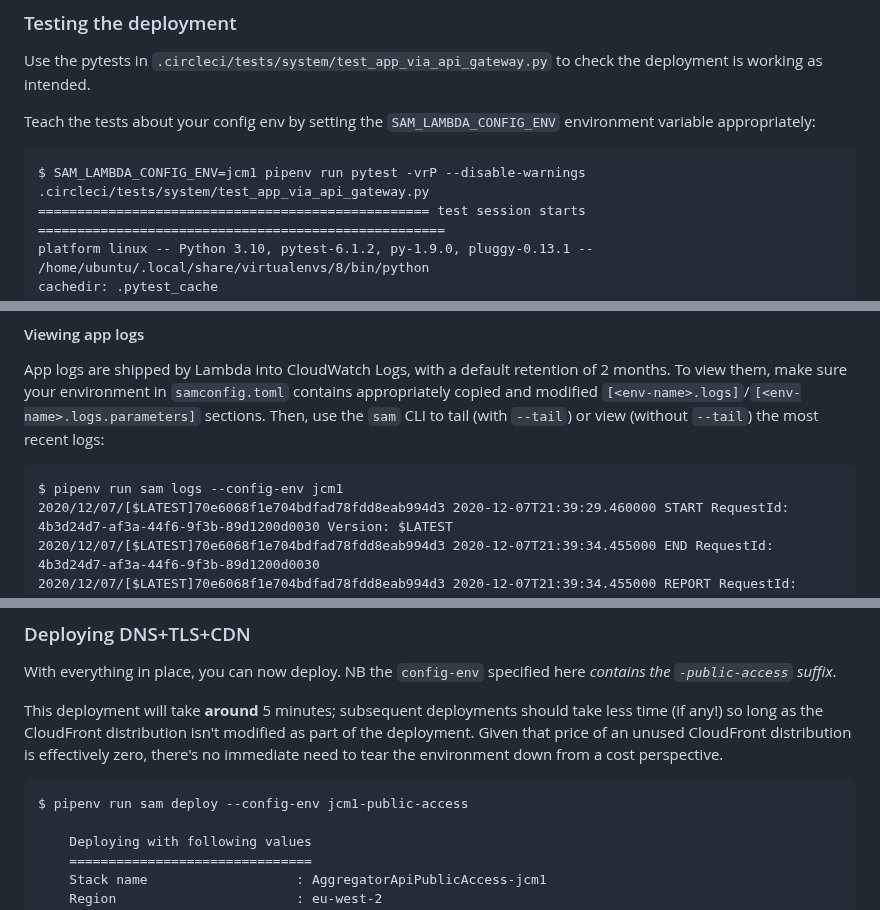
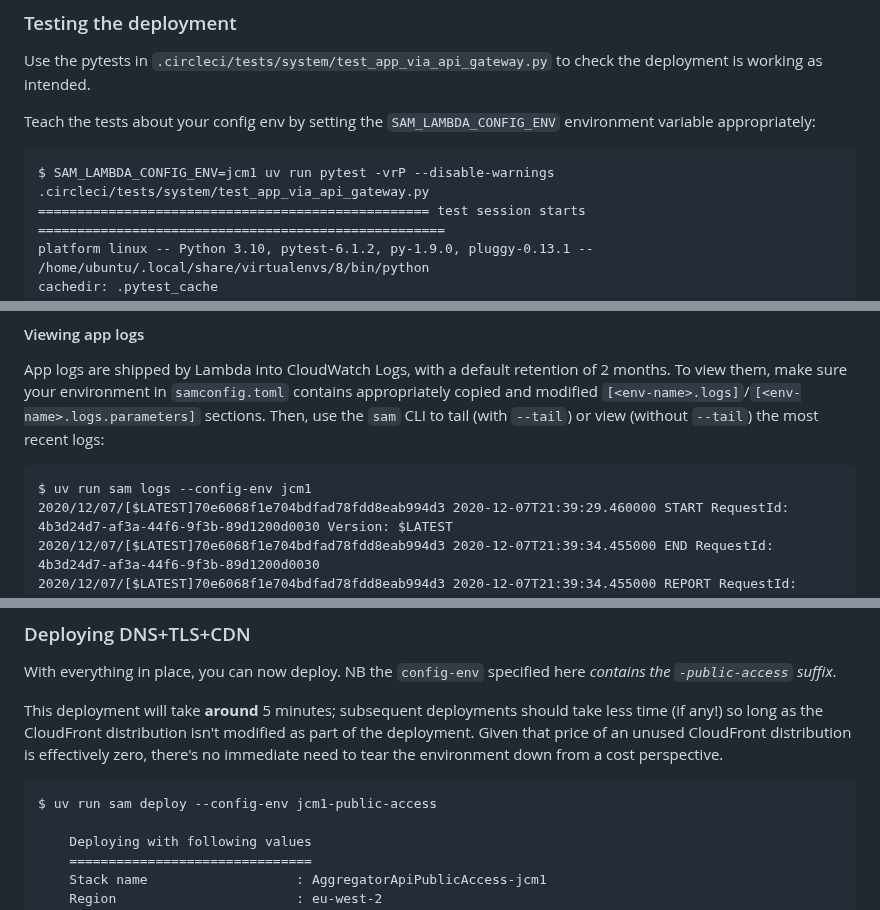
Before and after one commit to DemocracyClub/aggregator-api, a Markdown page: docs/new-development-deployment.md, 3 parts joined by grey strips. Rendered like a GitHub page.

````diff
--- a/docs/new-development-deployment.md
+++ b/docs/new-development-deployment.md
@@ -279,7 +279,7 @@ Use the pytests in `.circleci/tests/system/test_app_via_api_gateway.py` to check
 Teach the tests about your config env by setting the `SAM_LAMBDA_CONFIG_ENV` environment variable appropriately:
 
 ```
-$ SAM_LAMBDA_CONFIG_ENV=jcm1 pipenv run pytest -vrP --disable-warnings .circleci/tests/system/test_app_via_api_gateway.py
+$ SAM_LAMBDA_CONFIG_ENV=jcm1 uv run pytest -vrP --disable-warnings .circleci/tests/system/test_app_via_api_gateway.py
 ================================================== test session starts ====================================================
 platform linux -- Python 3.10, pytest-6.1.2, py-1.9.0, pluggy-0.13.1 --
 /home/ubuntu/.local/share/virtualenvs/8/bin/python
@@ -302,7 +302,7 @@ collected 1 item
 App logs are shipped by Lambda into CloudWatch Logs, with a default retention of 2 months. To view them, make sure your environment in `samconfig.toml` contains appropriately copied and modified `[<env-name>.logs]`/`[<env-name>.logs.parameters]` sections. Then, use the `sam` CLI to tail (with `--tail`) or view (without `--tail`) the most recent logs:
 
 ```
-$ pipenv run sam logs --config-env jcm1
+$ uv run sam logs --config-env jcm1
 2020/12/07/[$LATEST]70e6068f1e704bdfad78fdd8eab994d3 2020-12-07T21:39:29.460000 START RequestId: 4b3d24d7-af3a-44f6-9f3b-89d1200d0030 Version: $LATEST
 2020/12/07/[$LATEST]70e6068f1e704bdfad78fdd8eab994d3 2020-12-07T21:39:34.455000 END RequestId: 4b3d24d7-af3a-44f6-9f3b-89d1200d0030
 2020/12/07/[$LATEST]70e6068f1e704bdfad78fdd8eab994d3 2020-12-07T21:39:34.455000 REPORT RequestId: 4b3d24d7-af3a-44f6-9f3b-89d1200d0030  Duration: 4994.93 ms Billed Duration: 4995 ms Memory Size: 192 MB     Max Memory Used: 99 MB  Init Duration: 1080.62 ms
@@ -444,7 +444,7 @@ With everything in place, you can now deploy. NB the `config-env` specified here
 This deployment will take **around** 5 minutes; subsequent deployments should take less time (if any!) so long as the CloudFront distribution isn't modified as part of the deployment. Given that price of an unused CloudFront distribution is effectively zero, there's no immediate need to tear the environment down from a cost perspective.
 
 ```
-$ pipenv run sam deploy --config-env jcm1-public-access
+$ uv run sam deploy --config-env jcm1-public-access
 
 	Deploying with following values
 	===============================
````
Also changed, not shown: other parts of docs/new-development-deployment.md (+13 -13 lines), docs/new-ci-deployment.md (+1 -1 lines).
